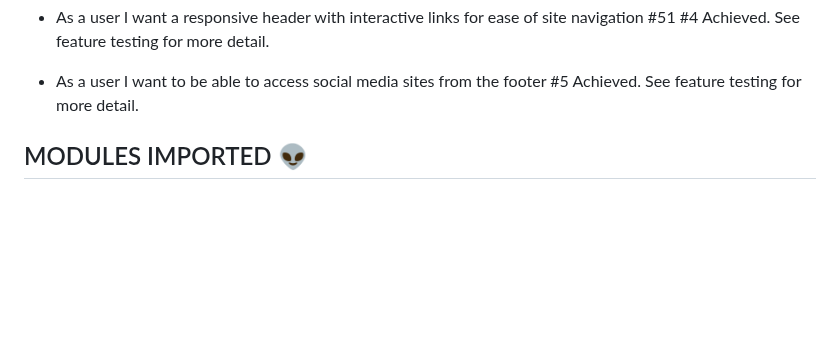
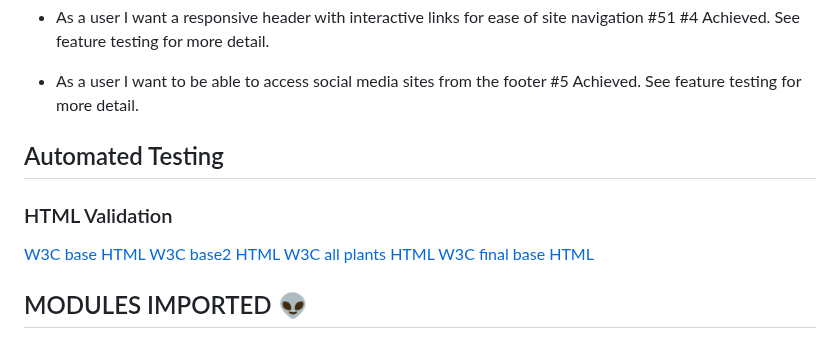
Before and after one commit to JWalshe86/McPlantsNavan, a Markdown page: README.md, the part around the change. Rendered like a GitHub page; blank space fills up the shorter version.

Commit message:
:test_tube: Add html tests

```diff
--- a/README.md
+++ b/README.md
@@ -317,6 +317,15 @@ Achieved. See feature testing for more detail.
 * As a user I want to be able to access social media sites from the footer #5
 Achieved. See feature testing for more detail.
 
+## Automated Testing
+
+### HTML Validation
+
+[W3C base HTML](/static/pdfs/base.html)
+[W3C base2 HTML](/static/pdfs/base.html2.pdf)
+[W3C all plants HTML](/static/pdfs/plants.html)
+[W3C final base HTML](/static/pdfs/finalbase.htmltest.pdf)
+
 
 ## MODULES IMPORTED 👽
 
```
